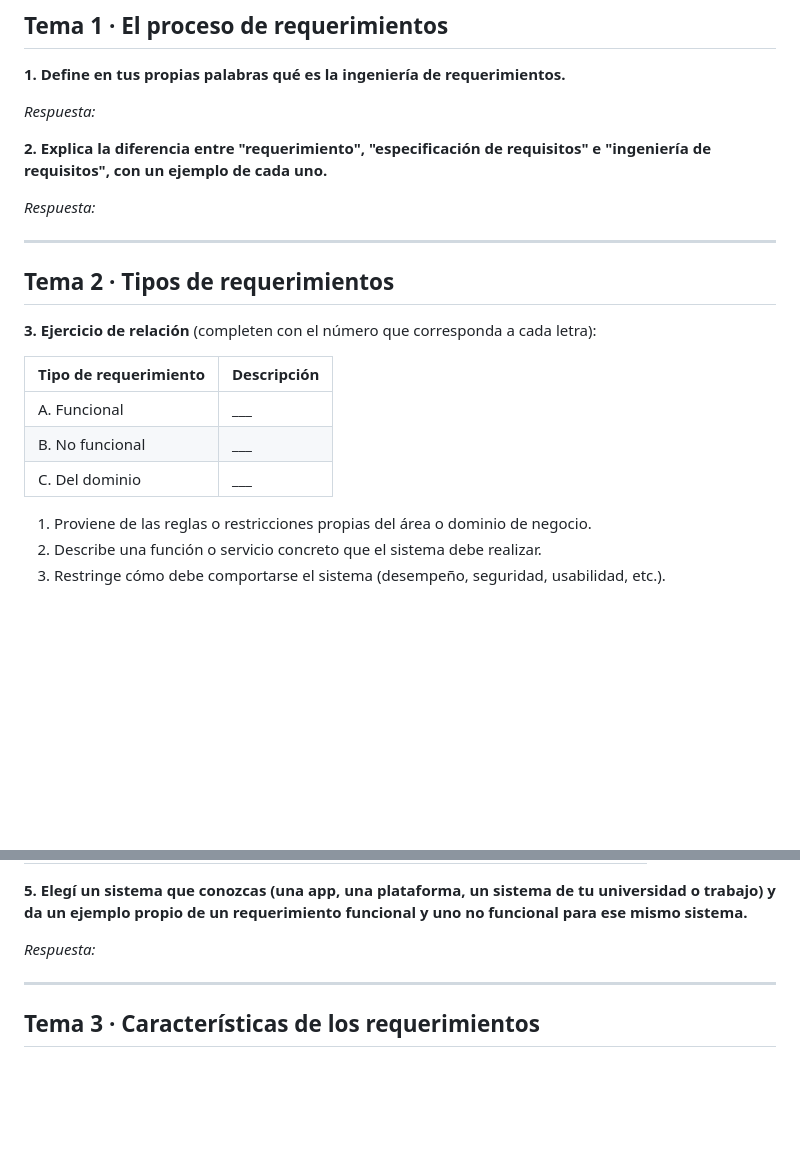
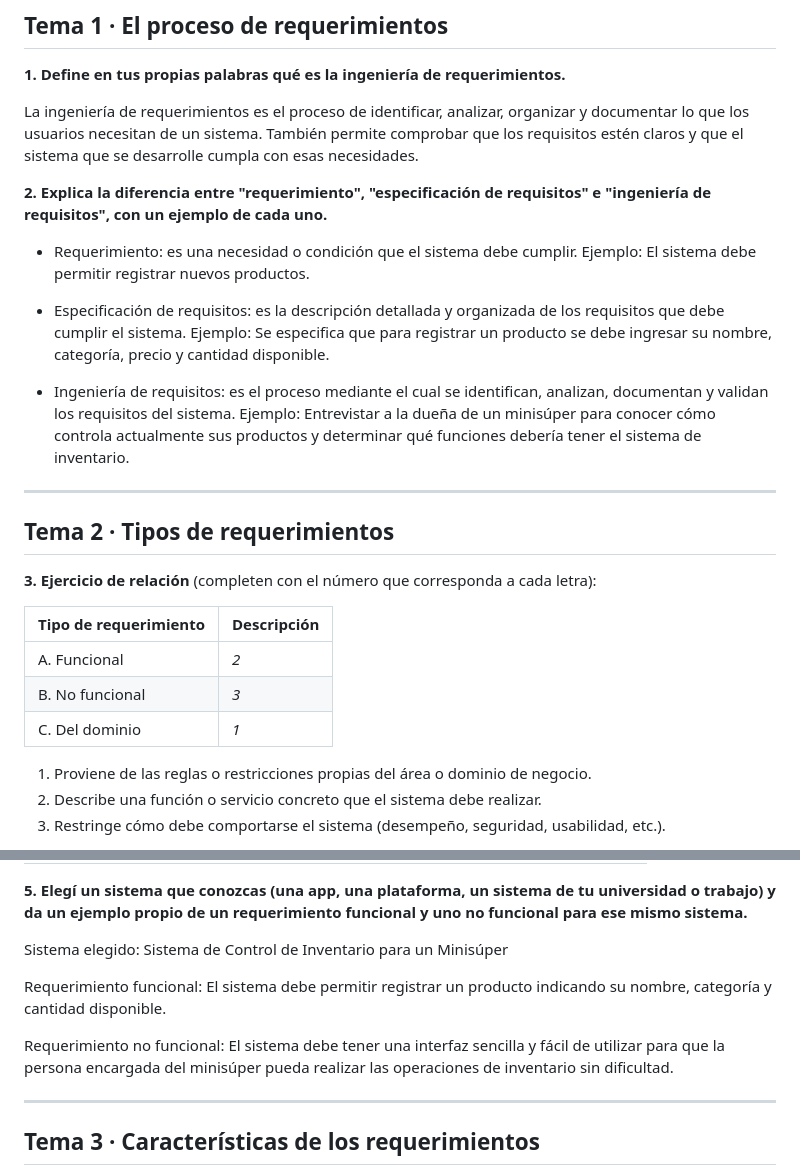
Before and after one commit to javiercaceres476/ingenieriasw1, a Markdown page: ejercitarios/unidad-04/respuestas.md, 2 parts joined by grey strips. GitHub-like rendering; blank space fills up the shorter version.

```diff
--- a/ejercitarios/unidad-04/respuestas.md
+++ b/ejercitarios/unidad-04/respuestas.md
@@ -8,12 +8,20 @@
 
 **1. Define en tus propias palabras qué es la ingeniería de requerimientos.**
 
-_Respuesta:_
+La ingeniería de requerimientos es el proceso de identificar, analizar, organizar y documentar lo que los usuarios necesitan de un sistema. También permite comprobar que los requisitos estén claros y que el sistema que se desarrolle cumpla con esas necesidades.
 
 
 **2. Explica la diferencia entre "requerimiento", "especificación de requisitos" e "ingeniería de requisitos", con un ejemplo de cada uno.**
 
-_Respuesta:_
+* Requerimiento: es una necesidad o condición que el sistema debe cumplir.
+    Ejemplo: El sistema debe permitir registrar nuevos productos.
+
+* Especificación de requisitos: es la descripción detallada y organizada de los requisitos que debe cumplir el sistema.
+    Ejemplo: Se especifica que para registrar un producto se debe ingresar su nombre, categoría, precio y cantidad disponible.
+
+* Ingeniería de requisitos: es el proceso mediante el cual se identifican, analizan, documentan y validan los requisitos del sistema.
+    Ejemplo: Entrevistar a la dueña de un minisúper para conocer cómo controla actualmente sus productos y determinar qué funciones debería tener el sistema de inventario.
+
 
 
 ---
@@ -24,9 +32,9 @@ _Respuesta:_
 
 | Tipo de requerimiento | Descripción |
 |---|---|
-| A. Funcional | ___ |
-| B. No funcional | ___ |
-| C. Del dominio | ___ |
+| A. Funcional | _2_ |
+| B. No funcional | _3_ |
+| C. Del dominio | _1_ |
 
 1. Proviene de las reglas o restricciones propias del área o dominio de negocio.
 2. Describe una función o servicio concreto que el sistema debe realizar.
@@ -42,7 +50,13 @@ _Respuesta:_
 
 **5. Elegí un sistema que conozcas (una app, una plataforma, un sistema de tu universidad o trabajo) y da un ejemplo propio de un requerimiento funcional y uno no funcional para ese mismo sistema.**
 
-_Respuesta:_
+Sistema elegido: Sistema de Control de Inventario para un Minisúper
+
+Requerimiento funcional:
+El sistema debe permitir registrar un producto indicando su nombre, categoría y cantidad disponible.
+
+Requerimiento no funcional:
+El sistema debe tener una interfaz sencilla y fácil de utilizar para que la persona encargada del minisúper pueda realizar las operaciones de inventario sin dificultad.
 
 
 ---
```
